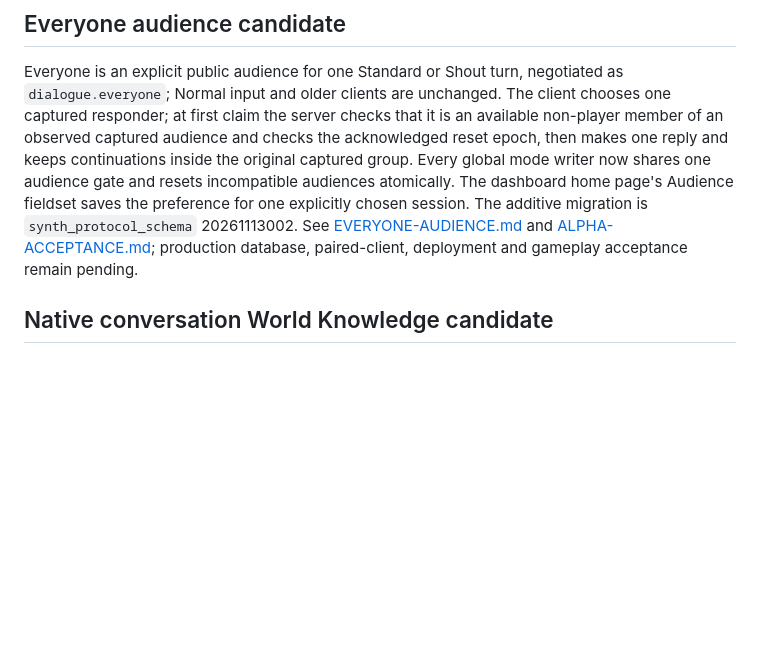
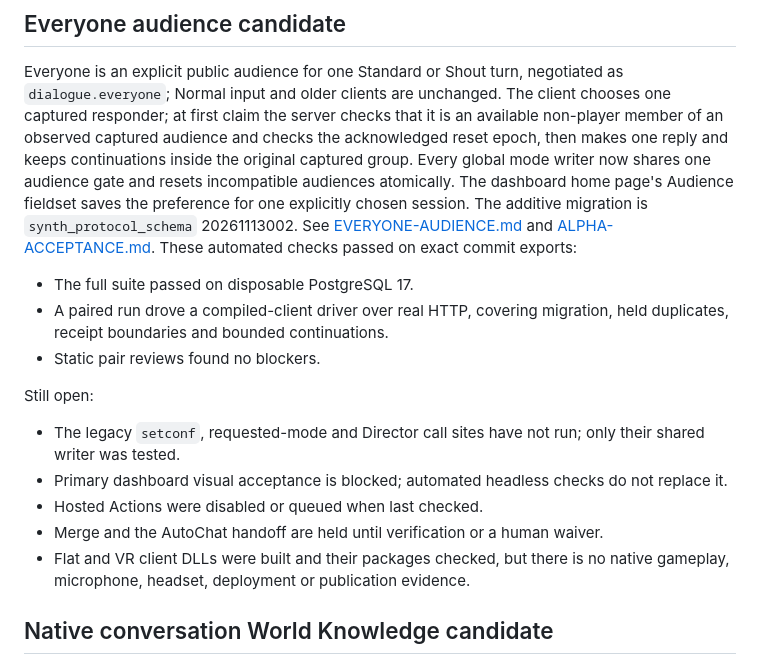
Before and after one commit to Dwemer-Dynamics/SynthServer, a Markdown page: docs/HANDOFF.md, the part around the change. Drawn GitHub-style; blank space fills up the shorter version.

```diff
--- a/docs/HANDOFF.md
+++ b/docs/HANDOFF.md
@@ -9,8 +9,23 @@ acknowledged reset epoch, then makes one reply and keeps continuations inside th
 Every global mode writer now shares one audience gate and resets incompatible audiences atomically. The
 dashboard home page's Audience fieldset saves the preference for one explicitly chosen session. The additive
 migration is `synth_protocol_schema` 20261113002. See [EVERYONE-AUDIENCE.md](EVERYONE-AUDIENCE.md) and
-[ALPHA-ACCEPTANCE.md](ALPHA-ACCEPTANCE.md#everyone-audience); production database, paired-client, deployment
-and gameplay acceptance remain pending.
+[ALPHA-ACCEPTANCE.md](ALPHA-ACCEPTANCE.md#everyone-audience). These automated checks passed on exact
+commit exports:
+
+- The full suite passed on disposable PostgreSQL 17.
+- A paired run drove a compiled-client driver over real HTTP, covering migration, held duplicates, receipt
+  boundaries and bounded continuations.
+- Static pair reviews found no blockers.
+
+Still open:
+
+- The legacy `setconf`, requested-mode and Director call sites have not run; only their shared writer was
+  tested.
+- Primary dashboard visual acceptance is blocked; automated headless checks do not replace it.
+- Hosted Actions were disabled or queued when last checked.
+- Merge and the AutoChat handoff are held until verification or a human waiver.
+- Flat and VR client DLLs were built and their packages checked, but there is no native gameplay, microphone,
+  headset, deployment or publication evidence.
 
 ## Native conversation World Knowledge candidate
 
```
Also changed, not shown: docs/ALPHA-ACCEPTANCE.md (+19 -13 lines), docs/EVERYONE-AUDIENCE.md (+20 -2 lines).
